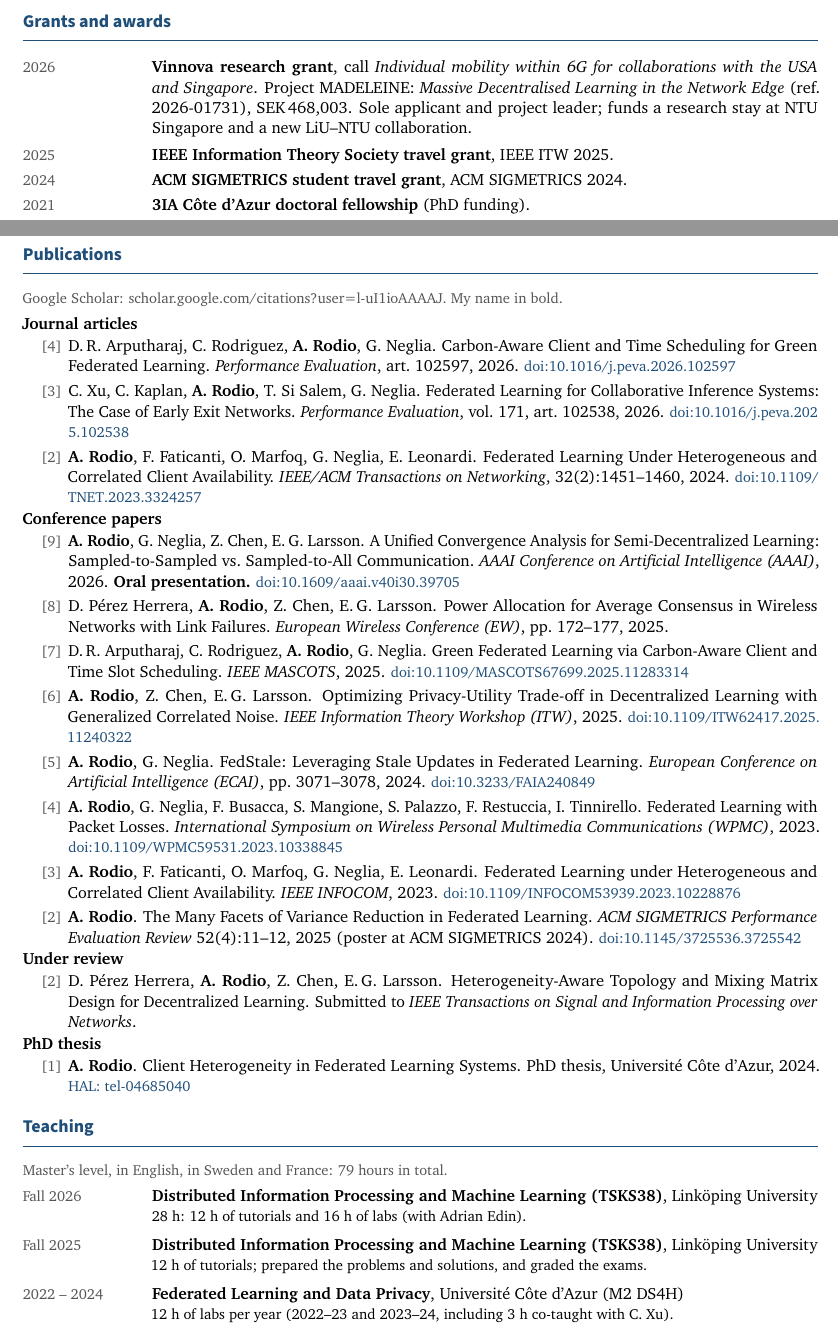
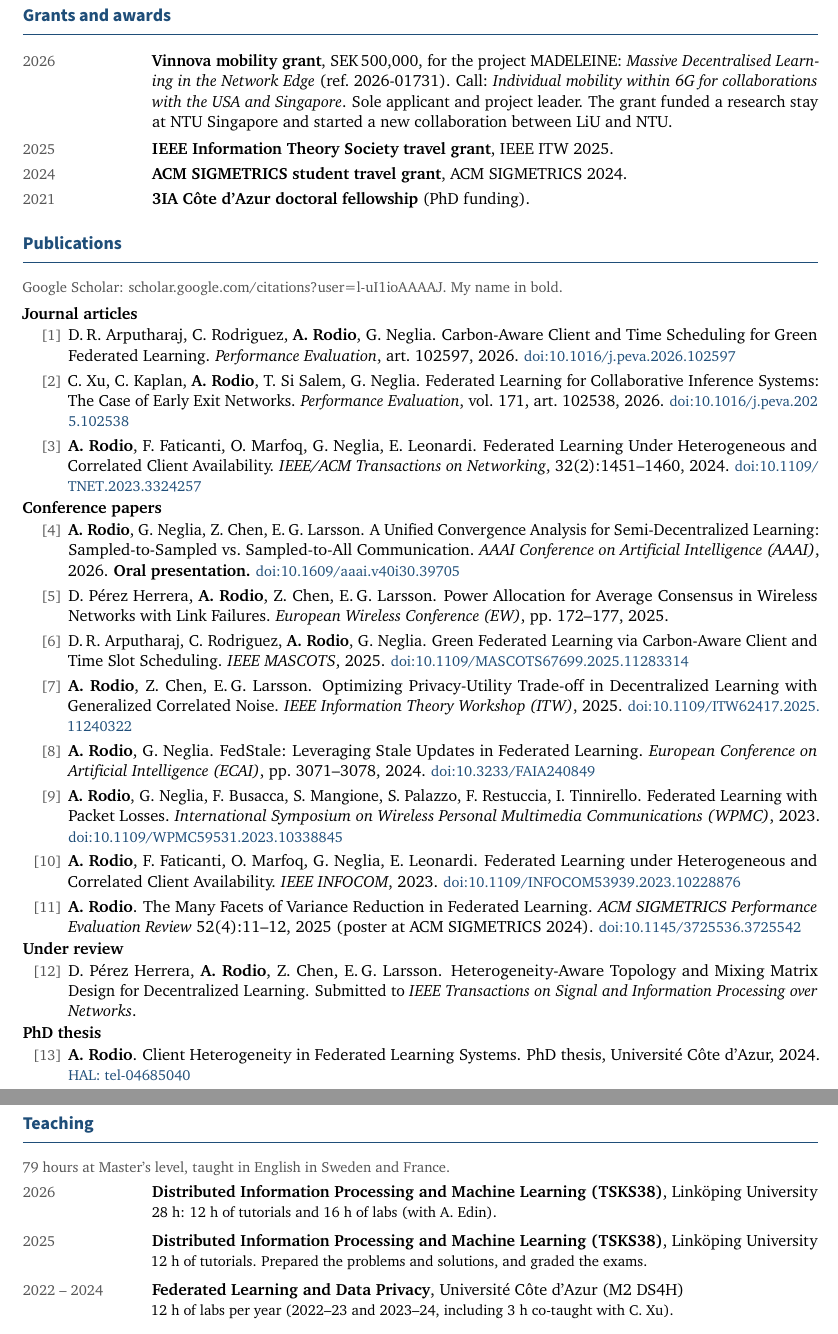
Before and after one commit to arodio/arodio.github.io, a LaTeX CV (cv/cv_academic.tex): two parts of pages 1 and 2 of 3 before the commit and two parts of pages 2 and 3 of 3 after it, joined at a grey line, cut so that both start at the same text. Compiled offline with pdfLaTeX.

Commit message:
Polish academic CV; fix degree names and grant amount
- CV: add an Academic qualifications section, number publications [1]-[13]
  continuously, shorten the title, plainer wording for positions, grant and
  teaching entries
- BSc and MSc degree names are Computer Engineering (CV and CV page)
- Vinnova grant amount given as SEK 500,000 (CV, Europass CV, CV page)
- assets/pdf/cv.pdf rebuilt from cv_academic.tex

Co-Authored-By: Claude Opus 5.5 <noreply@anthropic.com>

```diff
--- a/cv/cv_academic.tex
+++ b/cv/cv_academic.tex
@@ -67,15 +67,14 @@
 \newcommand{\doi}[1]{\href{https://doi.org/#1}{\small\color{accent}\nolinkurl{doi:#1}}}
 \newcommand{\arxiv}[1]{\href{https://arxiv.org/abs/#1}{\small\color{accent}arXiv:#1}}
 
-% numbered publication list, numbered in reverse order inside each block
+% publication lists share one counter, so numbering runs [1], [2], ... across all blocks
 \newcounter{pubno}
-\newenvironment{publist}[1]{%
-  \setcounter{pubno}{#1}%
+\newenvironment{publist}{%
   \begin{list}{\small\color{muted}[\arabic{pubno}]}{%
     \setlength{\leftmargin}{2.8em}\setlength{\labelwidth}{2.4em}\setlength{\labelsep}{0.4em}%
     \setlength{\itemsep}{0.28em}\setlength{\topsep}{0.1em}\setlength{\parsep}{0pt}}}%
   {\end{list}}
-\newcommand{\pub}{\item\addtocounter{pubno}{-1}}
+\newcommand{\pub}{\stepcounter{pubno}\item}
 
 \begin{document}
 
@@ -133,9 +134,9 @@ Methods: convex and non-convex optimization, linear algebra, graph theory, stoch
 
 % ==================== Grants ====================
 \section{Grants and awards}
-\dated{2026}{\textbf{Vinnova research grant}, call \textit{Individual mobility within 6G for collaborations with the USA and Singapore}.
-  Project MADELEINE: \textit{Massive Decentralised Learning in the Network Edge} (ref.\ 2026-01731), SEK\,468,003.
-  Sole applicant and project leader; funds a research stay at NTU Singapore and a new LiU--NTU collaboration.}
+\dated{2026}{\textbf{Vinnova mobility grant}, SEK\,500,000, for the project MADELEINE: \textit{Massive Decentralised Learning in the Network Edge} (ref.\ 2026-01731).
+  Call: \textit{Individual mobility within 6G for collaborations with the USA and Singapore}.
+  Sole applicant and project leader. The grant funded a research stay at NTU Singapore and started a new collaboration between LiU and NTU.}
 \dated{2025}{\textbf{IEEE Information Theory Society travel grant}, IEEE ITW 2025.}
 \dated{2024}{\textbf{ACM SIGMETRICS student travel grant}, ACM SIGMETRICS 2024.}
 \dated{2021}{\textbf{3IA Côte d'Azur doctoral fellowship} (PhD funding).}
@@ -146,7 +147,7 @@ Methods: convex and non-convex optimization, linear algebra, graph theory, stoch
 
 \vspace{0.4em}
 \textbf{Journal articles}
-\begin{publist}{4}
+\begin{publist}
   \pub D.\,R.~Arputharaj, C.~Rodriguez, \me, G.~Neglia.
     Carbon-Aware Client and Time Scheduling for Green Federated Learning.
     \venue{Performance Evaluation}, art.\ 102597, 2026. \doi{10.1016/j.peva.2026.102597}
@@ -159,7 +160,7 @@ Methods: convex and non-convex optimization, linear algebra, graph theory, stoch
 \end{publist}
 
 \textbf{Conference papers}
-\begin{publist}{9}
+\begin{publist}
   \pub \me, G.~Neglia, Z.~Chen, E.\,G.~Larsson.
     A Unified Convergence Analysis for Semi-Decentralized Learning: Sampled-to-Sampled vs.\ Sampled-to-All Communication.
     \venue{AAAI Conference on Artificial Intelligence (AAAI)}, 2026. \textbf{Oral presentation.} \doi{10.1609/aaai.v40i30.39705}
@@ -187,25 +188,25 @@ Methods: convex and non-convex optimization, linear algebra, graph theory, stoch
 \end{publist}
 
 \textbf{Under review}
-\begin{publist}{2}
+\begin{publist}
   \pub D.~Pérez~Herrera, \me, Z.~Chen, E.\,G.~Larsson.
     Heterogeneity-Aware Topology and Mixing Matrix Design for Decentralized Learning.
     Submitted to \venue{IEEE Transactions on Signal and Information Processing over Networks}.
 \end{publist}
 
 \textbf{PhD thesis}
-\begin{publist}{1}
+\begin{publist}
   \pub \me. Client Heterogeneity in Federated Learning Systems. PhD thesis, Université Côte d'Azur, 2024.
     \href{https://theses.hal.science/tel-04685040}{\small\color{accent}HAL: tel-04685040}
 \end{publist}
 
 % ==================== Teaching ====================
 \section{Teaching}
-{\small\color{muted}Master's level, in English, in Sweden and France: 79 hours in total.}\par\vspace{0.4em}
-\entry{Fall 2026}{Distributed Information Processing and Machine Learning (TSKS38)}{Linköping University}
-  {28 h: 12 h of tutorials and 16 h of labs (with Adrian Edin).}
-\entry{Fall 2025}{Distributed Information Processing and Machine Learning (TSKS38)}{Linköping University}
-  {12 h of tutorials; prepared the problems and solutions, and graded the exams.}
+{\small\color{muted}79 hours at Master's level, taught in English in Sweden and France.}\par\vspace{0.4em}
+\entry{2026}{Distributed Information Processing and Machine Learning (TSKS38)}{Linköping University}
+  {28 h: 12 h of tutorials and 16 h of labs (with A.~Edin).}
+\entry{2025}{Distributed Information Processing and Machine Learning (TSKS38)}{Linköping University}
+  {12 h of tutorials. Prepared the problems and solutions, and graded the exams.}
 \entry{2022 -- 2024}{Federated Learning and Data Privacy}{Université Côte d'Azur (M2 DS4H)}
   {12 h of labs per year (2022--23 and 2023--24, including 3 h co-taught with C.~Xu).}
 \entry{2021 -- 2022}{Optimization for Machine Learning}{Université Côte d'Azur (M1 DS4H)}
```
Also changed, not shown: cv/cv_europass.tex (+6 -6 lines), assets/pdf/cv.pdf, cv/cv_academic.tex (24 more changed lines), 1 other file.
